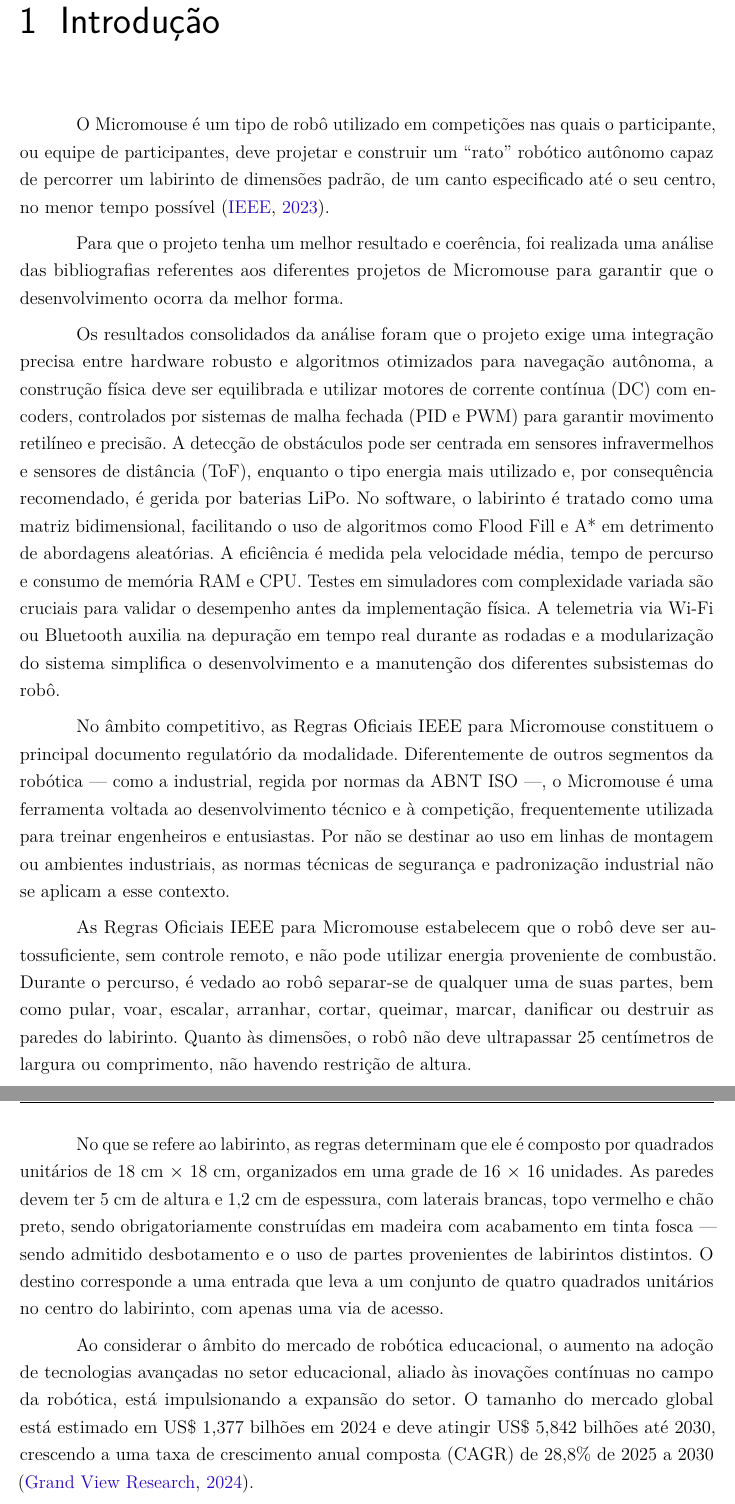
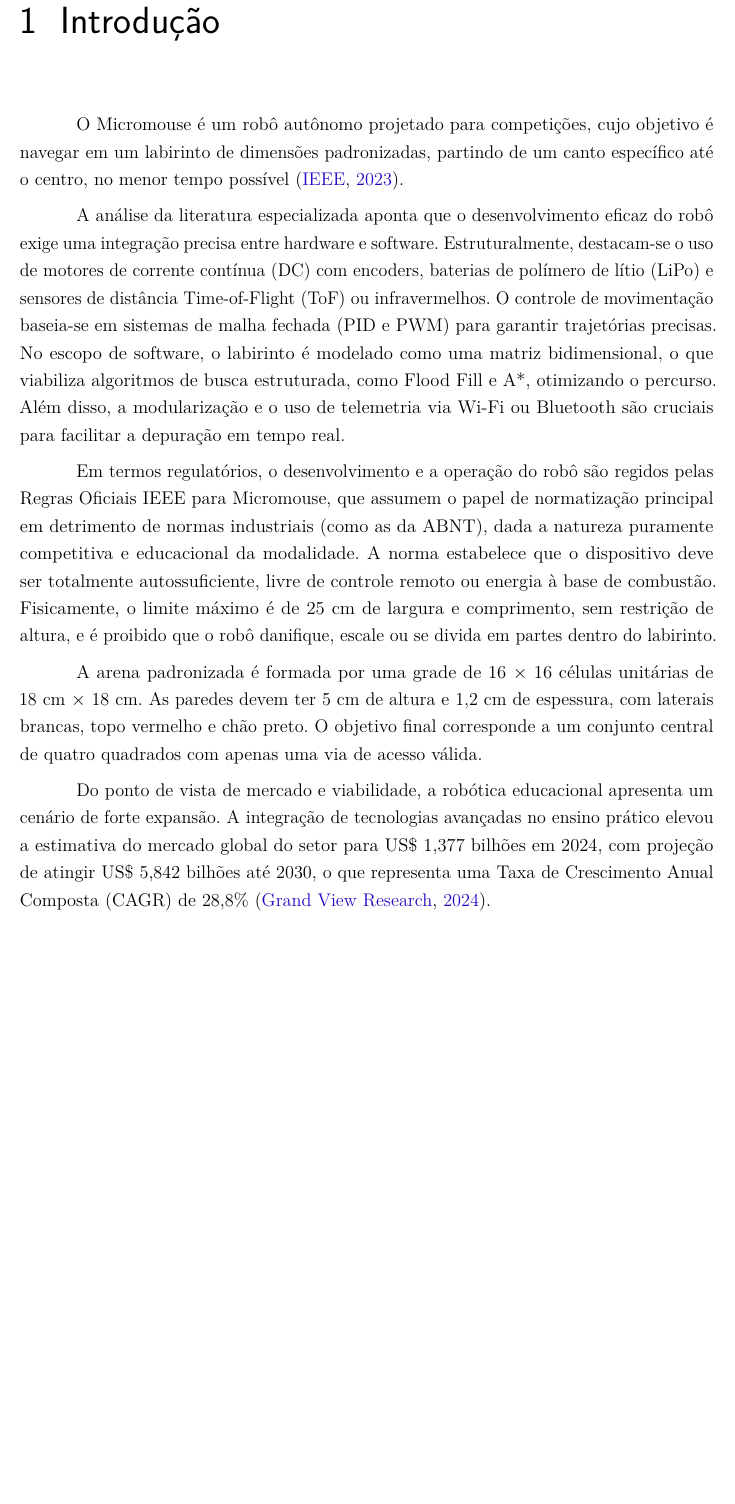
Before and after one commit to fcte-pi1/2026.1_PI1_Grupo01_Bruno, a LaTeX thesis (docs/relatorio/relatorio.tex, which reads docs/relatorio/editaveis/03_introducao.tex): two parts of pages 11 and 12 of 40 before the commit and part of page 11 of 40 after it, the two joined at a grey line, cut so that both start at the same text, the shorter picture padded with empty space. Compiled offline with pdfLaTeX.

Commit message:
fix: conflitos resolvidos

```diff
--- a/docs/relatorio/editaveis/03_introducao.tex
+++ b/docs/relatorio/editaveis/03_introducao.tex
@@ -1,21 +1,16 @@
 \chapter[Introdução]{Introdução}
 
-O Micromouse é um tipo de robô utilizado em competições nas quais o participante, ou equipe de participantes, deve projetar e construir um ``rato'' robótico autônomo capaz de percorrer um labirinto de dimensões padrão, de um canto especificado até o seu centro, no menor tempo possível \cite{ieee2023}.
+O Micromouse é um robô autônomo projetado para competições, cujo objetivo é navegar em um labirinto de dimensões padronizadas, partindo de um canto específico até o centro, no menor tempo possível \cite{ieee2023}.
 
-Para que o projeto tenha um melhor resultado e coerência, foi realizada uma análise das bibliografias referentes aos diferentes projetos de Micromouse para garantir que o desenvolvimento ocorra da melhor forma.
+A análise da literatura especializada aponta que o desenvolvimento eficaz do robô exige uma integração precisa entre hardware e software. Estruturalmente, destacam-se o uso de motores de corrente contínua (DC) com encoders, baterias de polímero de lítio (LiPo) e sensores de distância Time-of-Flight (ToF) ou infravermelhos. O controle de movimentação baseia-se em sistemas de malha fechada (PID e PWM) para garantir trajetórias precisas. No escopo de software, o labirinto é modelado como uma matriz bidimensional, o que viabiliza algoritmos de busca estruturada, como Flood Fill e A*, otimizando o percurso. Além disso, a modularização e o uso de telemetria via Wi-Fi ou Bluetooth são cruciais para facilitar a depuração em tempo real.
 
-Os resultados consolidados da análise foram que o projeto exige uma integração precisa entre hardware robusto e algoritmos otimizados para navegação autônoma, a construção física deve ser equilibrada e utilizar motores de corrente contínua (DC) com encoders, controlados por sistemas de malha fechada (PID e PWM) para garantir movimento retilíneo e precisão. A detecção de obstáculos pode ser centrada em sensores infravermelhos e sensores de distância (ToF), enquanto o tipo energia mais utilizado e, por consequência recomendado, é gerida por baterias LiPo. No software, o labirinto é tratado como uma matriz bidimensional, facilitando o uso de algoritmos como Flood Fill e A* em detrimento de abordagens aleatórias. A eficiência é medida pela velocidade média, tempo de percurso e consumo de memória RAM e CPU. Testes em simuladores com complexidade variada são cruciais para validar o desempenho antes da implementação física. A telemetria via Wi-Fi ou Bluetooth auxilia na depuração em tempo real durante as rodadas e a modularização do sistema simplifica o desenvolvimento e a manutenção dos diferentes subsistemas do robô.
+Em termos regulatórios, o desenvolvimento e a operação do robô são regidos pelas Regras Oficiais IEEE para Micromouse, que assumem o papel de normatização principal em detrimento de normas industriais (como as da ABNT), dada a natureza puramente competitiva e educacional da modalidade. A norma estabelece que o dispositivo deve ser totalmente autossuficiente, livre de controle remoto ou energia à base de combustão. Fisicamente, o limite máximo é de 25~cm de largura e comprimento, sem restrição de altura, e é proibido que o robô danifique, escale ou se divida em partes dentro do labirinto.
 
-No âmbito competitivo, as Regras Oficiais IEEE para Micromouse constituem o principal documento regulatório da modalidade. Diferentemente de outros segmentos da robótica — como a industrial, regida por normas da ABNT ISO —, o Micromouse é uma ferramenta voltada ao desenvolvimento técnico e à competição, frequentemente utilizada para treinar engenheiros e entusiastas. Por não se destinar ao uso em linhas de montagem ou ambientes industriais, as normas técnicas de segurança e padronização industrial não se aplicam a esse contexto.
+A arena padronizada é formada por uma grade de 16 $\times$ 16 células unitárias de 18~cm $\times$ 18~cm. As paredes devem ter 5~cm de altura e 1,2~cm de espessura, com laterais brancas, topo vermelho e chão preto. O objetivo final corresponde a um conjunto central de quatro quadrados com apenas uma via de acesso válida.
 
-As Regras Oficiais IEEE para Micromouse estabelecem que o robô deve ser autossuficiente, sem controle remoto, e não pode utilizar energia proveniente de combustão. Durante o percurso, é vedado ao robô separar-se de qualquer uma de suas partes, bem como pular, voar, escalar, arranhar, cortar, queimar, marcar, danificar ou destruir as paredes do labirinto. Quanto às dimensões, o robô não deve ultrapassar 25 centímetros de largura ou comprimento, não havendo restrição de altura.
+Do ponto de vista de mercado e viabilidade, a robótica educacional apresenta um cenário de forte expansão. A integração de tecnologias avançadas no ensino prático elevou a estimativa do mercado global do setor para US\$ 1,377 bilhões em 2024, com projeção de atingir US\$ 5,842 bilhões até 2030, o que representa uma Taxa de Crescimento Anual Composta (CAGR) de 28,8\% \cite{grandviewresearch2024}.
 
-No que se refere ao labirinto, as regras determinam que ele é composto por quadrados unitários de 18~cm $\times$ 18~cm, organizados em uma grade de 16 $\times$ 16 unidades. As paredes devem ter 5~cm de altura e 1,2~cm de espessura, com laterais brancas, topo vermelho e chão preto, sendo obrigatoriamente construídas em madeira com acabamento em tinta fosca — sendo admitido desbotamento e o uso de partes provenientes de labirintos distintos. O destino corresponde a uma entrada que leva a um conjunto de quatro quadrados unitários no centro do labirinto, com apenas uma via de acesso.
-
-Ao considerar o âmbito do mercado de robótica educacional, o aumento na adoção de tecnologias avançadas no setor educacional, aliado às inovações contínuas no campo da robótica, está impulsionando a expansão do setor. O tamanho do mercado global está estimado em US\$ 1,377 bilhões em 2024 e deve atingir US\$ 5,842 bilhões até 2030, crescendo a uma taxa de crescimento anual composta (CAGR) de 28,8\% de 2025 a 2030 \cite{grandviewresearch2024}.
-
-Junto com a expansão do mercado, há o aumento da demanda no monitoramento e análise de desempenho em tempo real dos robôs. Nesse contexto, o presente projeto agrega, de forma integrada, um sistema web com persistência histórica de trajetos e visualização em tempo real de variáveis como velocidade, consumo energético e mapeamento do labirinto. Essas funcionalidades atendem diretamente às necessidades de instituições de ensino, equipes competitivas e pesquisadores que buscam depurar algoritmos de navegação com base em dados objetivos, conferindo ao projeto relevância tanto no contexto educacional quanto no avanço do estado da arte em robótica móvel embarcada de baixo custo.
-
+É nesse cenário de crescimento, alinhado à demanda por ferramentas de monitoramento em tempo real, que este projeto se justifica. Ao aliar a construção física do Micromouse XAROPi a um sistema web de telemetria persistente para análise de velocidade, consumo energético e mapeamento estrutural, o produto atende diretamente a uma necessidade latente de instituições de ensino e equipes de robótica. A solução proporciona uma plataforma integrada, robusta e acessível que substitui o uso de ferramentas isoladas, permitindo que estudantes e pesquisadores depurem algoritmos de navegação com base em dados objetivos, elevando o nível do treinamento técnico e do desenvolvimento do estado da arte em sistemas embarcados.
 
 
 % \textcolor{red}{Esta seção terá no máximo duas páginas para apresentar ao leitor uma breve e atualizada revisão bibliográfica sobre o tema do projeto. A Introdução mostrará ao leitor “como está o mundo atual em relação produto desenvolvido”, ou seja, citará algumas pesquisas com produtos similares, publicadas em Journals ou Teses de Doutorado.}
```
